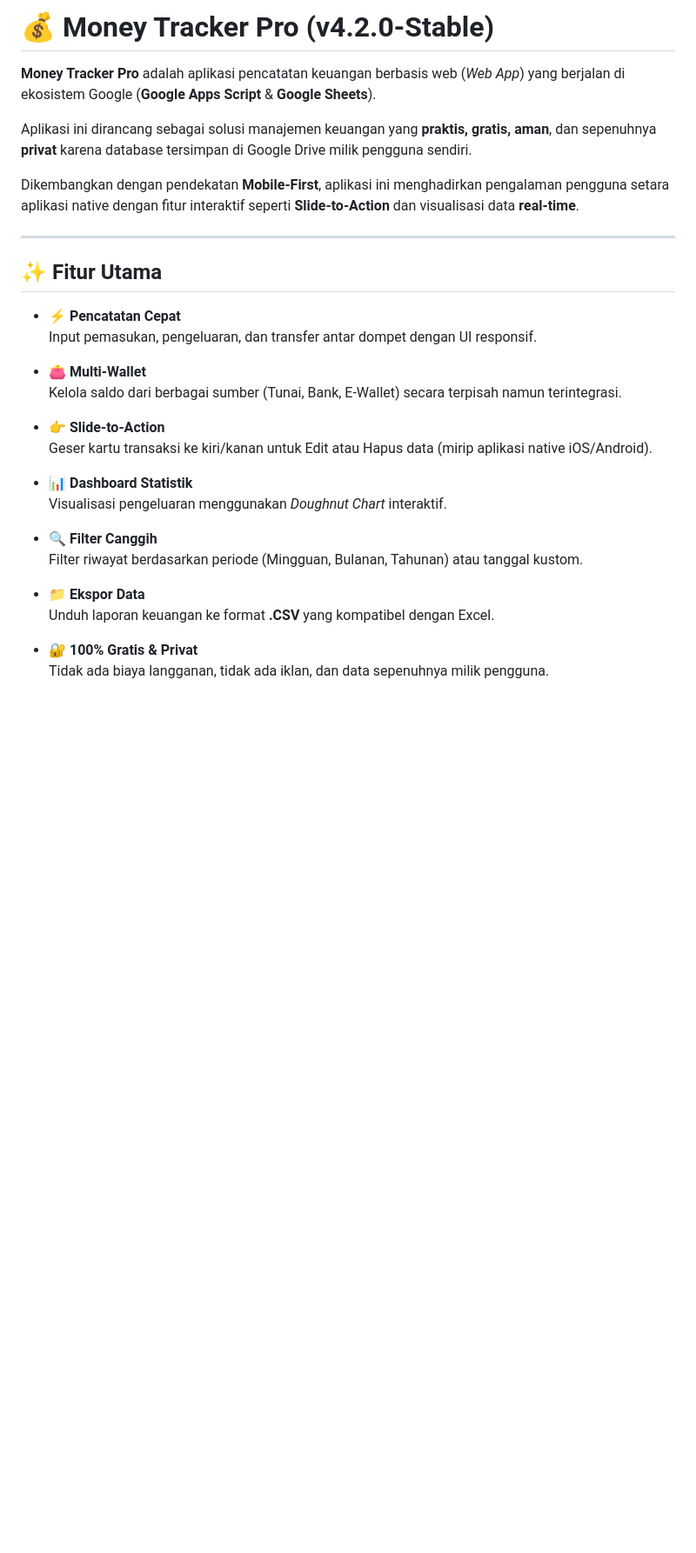
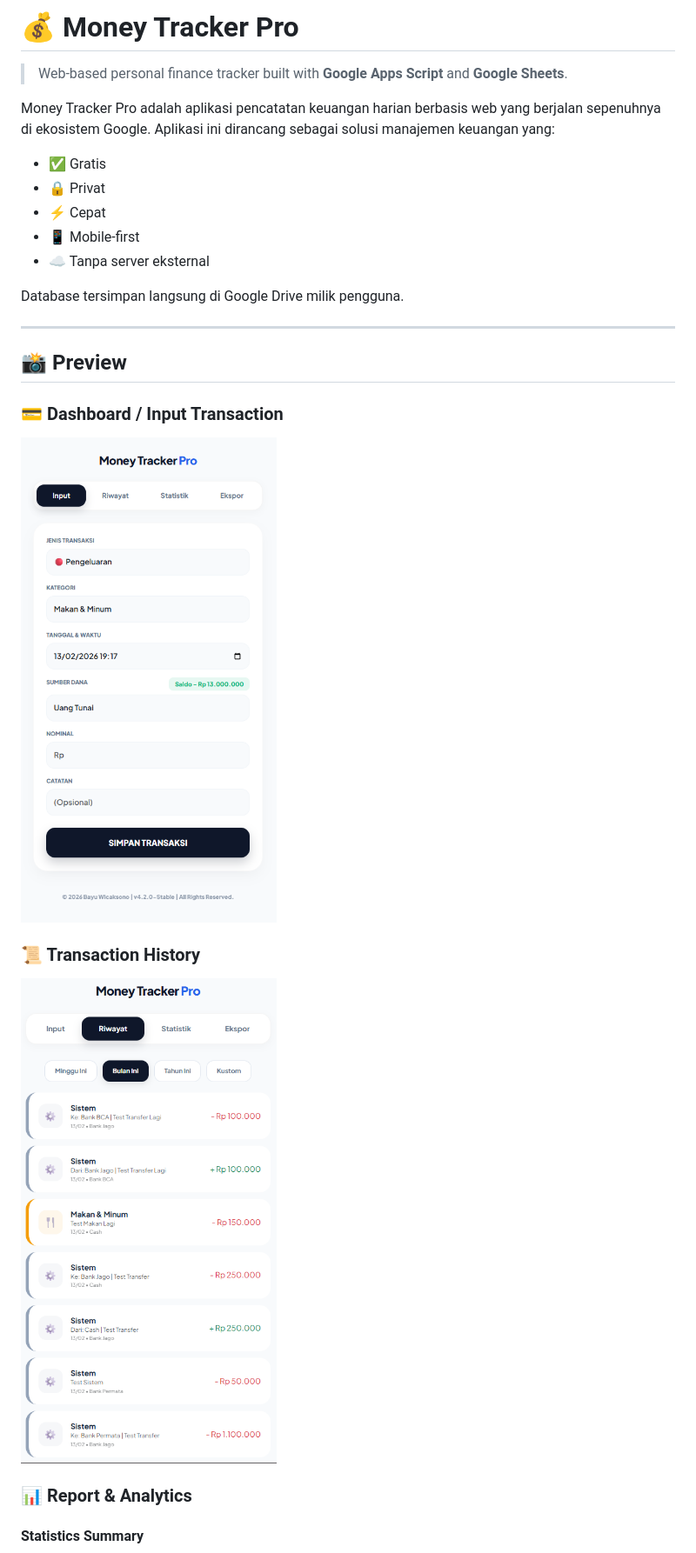
Before and after one commit to hellboii27/MoneyTrackerPro, a Markdown page: README.md, the part around one of its changes. Shown at 87% size. Drawn GitHub-style; blank space fills up the shorter version.

```diff
--- a/README.md
+++ b/README.md
@@ -1,46 +1,31 @@
-# 💰 Money Tracker Pro (v4.2.0-Stable)
+# 💰 Money Tracker Pro
 
-**Money Tracker Pro** adalah aplikasi pencatatan keuangan berbasis web
-(*Web App*) yang berjalan di ekosistem Google (**Google Apps Script** &
-**Google Sheets**).
+> Web-based personal finance tracker built with **Google Apps Script** and **Google Sheets**.
 
-Aplikasi ini dirancang sebagai solusi manajemen keuangan yang **praktis,
-gratis, aman**, dan sepenuhnya **privat** karena database tersimpan di
-Google Drive milik pengguna sendiri.
+Money Tracker Pro adalah aplikasi pencatatan keuangan harian berbasis web yang berjalan sepenuhnya di ekosistem Google.
+Aplikasi ini dirancang sebagai solusi manajemen keuangan yang:
 
-Dikembangkan dengan pendekatan **Mobile-First**, aplikasi ini
-menghadirkan pengalaman pengguna setara aplikasi native dengan fitur
-interaktif seperti **Slide-to-Action** dan visualisasi data
-**real-time**.
+* ✅ Gratis
+* 🔒 Privat
+* ⚡ Cepat
+* 📱 Mobile-first
+* ☁️ Tanpa server eksternal
 
-------------------------------------------------------------------------
+Database tersimpan langsung di Google Drive milik pengguna.
 
-## ✨ Fitur Utama
+---
 
--   ⚡ **Pencatatan Cepat**\
-    Input pemasukan, pengeluaran, dan transfer antar dompet dengan UI
-    responsif.
+## 📸 Preview
 
--   👛 **Multi-Wallet**\
-    Kelola saldo dari berbagai sumber (Tunai, Bank, E-Wallet) secara
-    terpisah namun terintegrasi.
+### 💳 Dashboard / Input Transaction
 
--   👉 **Slide-to-Action**\
-    Geser kartu transaksi ke kiri/kanan untuk Edit atau Hapus data
-    (mirip aplikasi native iOS/Android).
+![Dashboard Input](screenshots/Input.png)
 
--   📊 **Dashboard Statistik**\
-    Visualisasi pengeluaran menggunakan *Doughnut Chart* interaktif.
+### 📜 Transaction History
 
--   🔍 **Filter Canggih**\
-    Filter riwayat berdasarkan periode (Mingguan, Bulanan, Tahunan) atau
-    tanggal kustom.
+![Transaction History](screenshots/Riwayat.png)
 
--   📁 **Ekspor Data**\
-    Unduh laporan keuangan ke format **.CSV** yang kompatibel dengan
-    Excel.
+### 📊 Report & Analytics
 
--   🔐 **100% Gratis & Privat**\
-    Tidak ada biaya langganan, tidak ada iklan, dan data sepenuhnya
-    milik pengguna.
+#### Statistics Summary
 
```
Also changed, not shown: other parts of README.md (+113 -95 lines).
